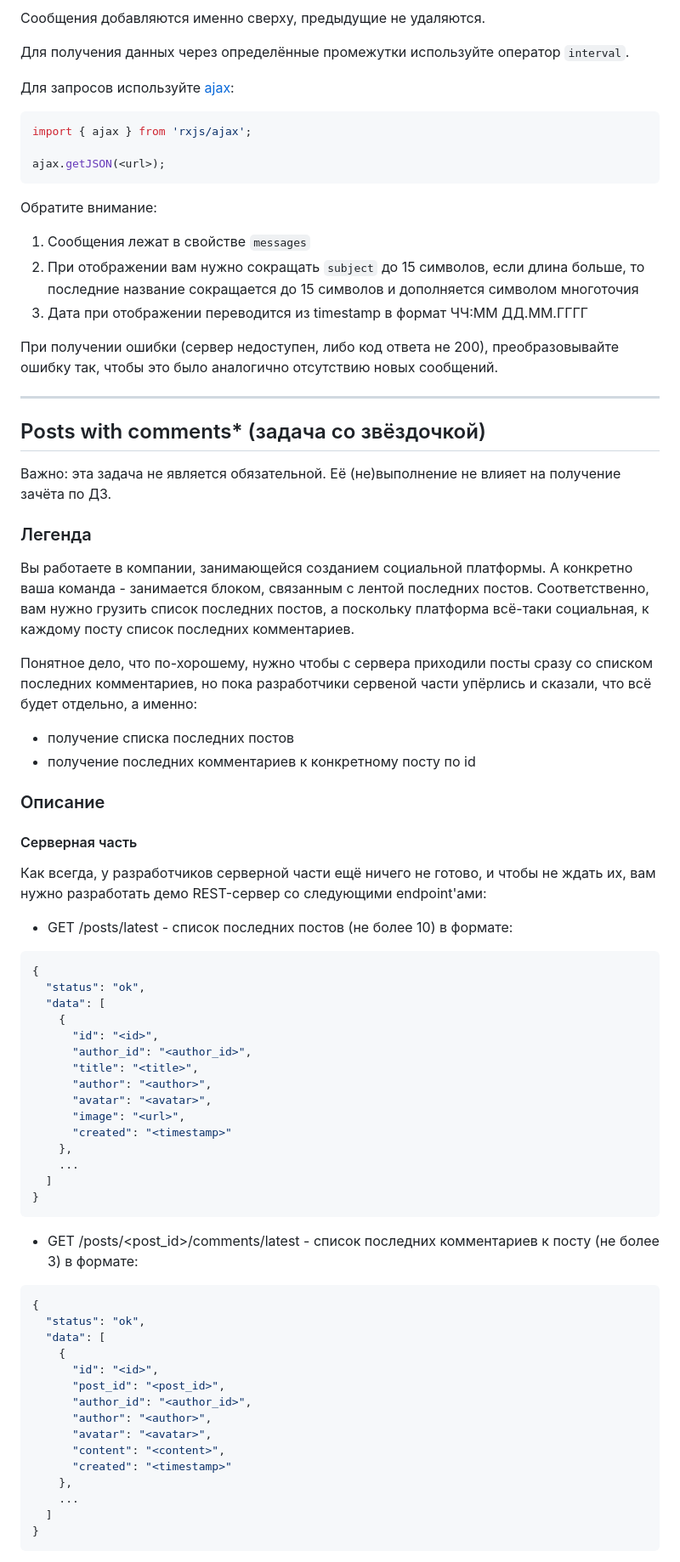
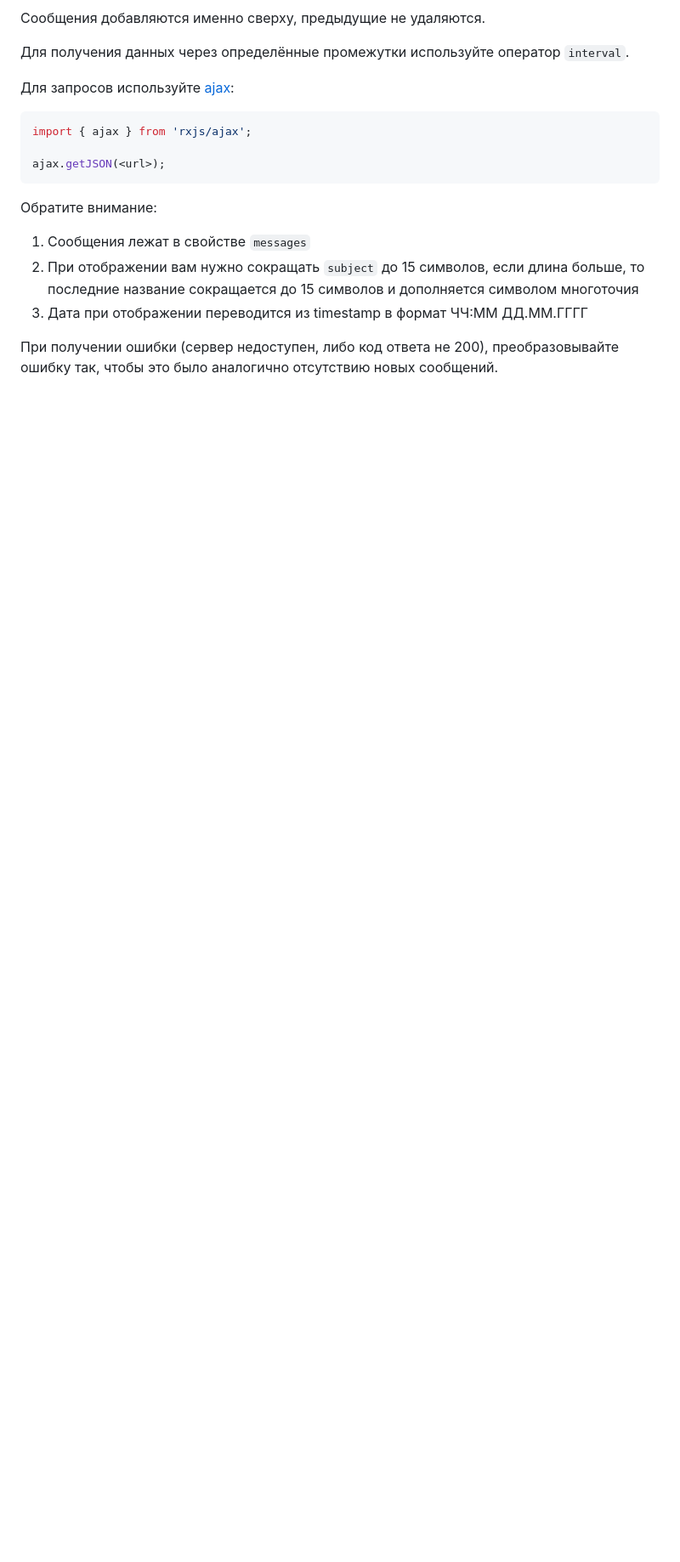
Before and after one commit to darknessdizi/JavaScript_24_RxJS_fronted1, a Markdown page: README.md, the part around one of its changes. Shown at 85% size. GitHub-like rendering; blank space fills up the shorter version.

````diff
--- a/README.md
+++ b/README.md
@@ -79,60 +79,3 @@ ajax.getJSON(<url>);
 1. Дата при отображении переводится из timestamp в формат ЧЧ:ММ ДД.ММ.ГГГГ
 
 При получении ошибки (сервер недоступен, либо код ответа не 200), преобразовывайте ошибку так, чтобы это было аналогично отсутствию новых сообщений.
-
----
-
-## Posts with comments* (задача со звёздочкой)
-
-Важно: эта задача не является обязательной. Её (не)выполнение не влияет на получение зачёта по ДЗ.
-
-### Легенда
-
-Вы работаете в компании, занимающейся созданием социальной платформы. А конкретно ваша команда - занимается блоком, связанным с лентой последних постов. Соответственно, вам нужно грузить список последних постов, а поскольку платформа всё-таки социальная, к каждому посту список последних комментариев.
-
-Понятное дело, что по-хорошему, нужно чтобы с сервера приходили посты сразу со списком последних комментариев, но пока разработчики сервеной части упёрлись и сказали, что всё будет отдельно, а именно:
-* получение списка последних постов
-* получение последних комментариев к конкретному посту по id
-
-### Описание
-
-#### Серверная часть
-
-Как всегда, у разработчиков серверной части ещё ничего не готово, и чтобы не ждать их, вам нужно разработать демо REST-сервер со следующими endpoint'ами:
-* GET /posts/latest - список последних постов (не более 10) в формате:
-```json
-{
-  "status": "ok",
-  "data": [
-    {
-      "id": "<id>",
-      "author_id": "<author_id>",
-      "title": "<title>",
-      "author": "<author>",
-      "avatar": "<avatar>",
-      "image": "<url>",
-      "created": "<timestamp>"
-    },
-    ...
-  ]
-}
-```
-* GET /posts/\<post_id\>/comments/latest - список последних комментариев к посту (не более 3) в формате:
-```json
-{
-  "status": "ok",
-  "data": [
-    {
-      "id": "<id>",
-      "post_id": "<post_id>",
-      "author_id": "<author_id>",
-      "author": "<author>",
-      "avatar": "<avatar>",
-      "content": "<content>",
-      "created": "<timestamp>"
-    },
-    ...
-  ]
-}
-```
-
````
Also changed, not shown: other parts of README.md (+1 -70 lines).
